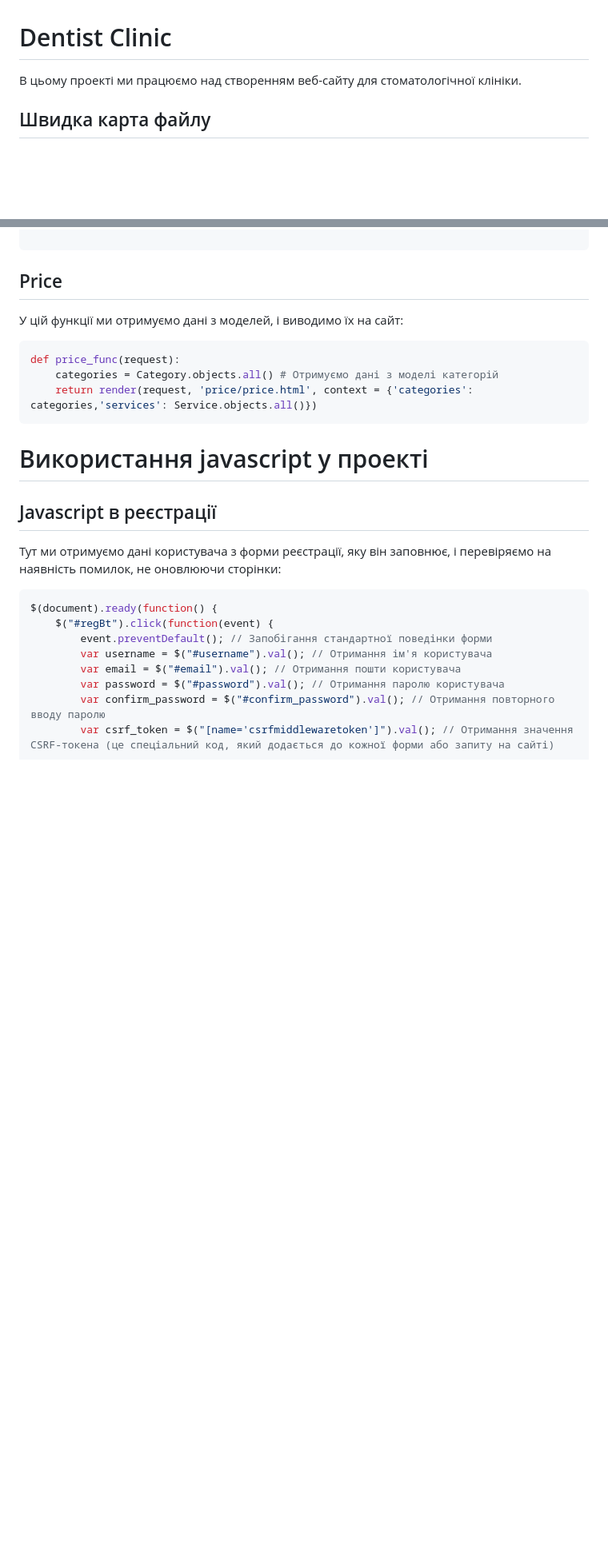
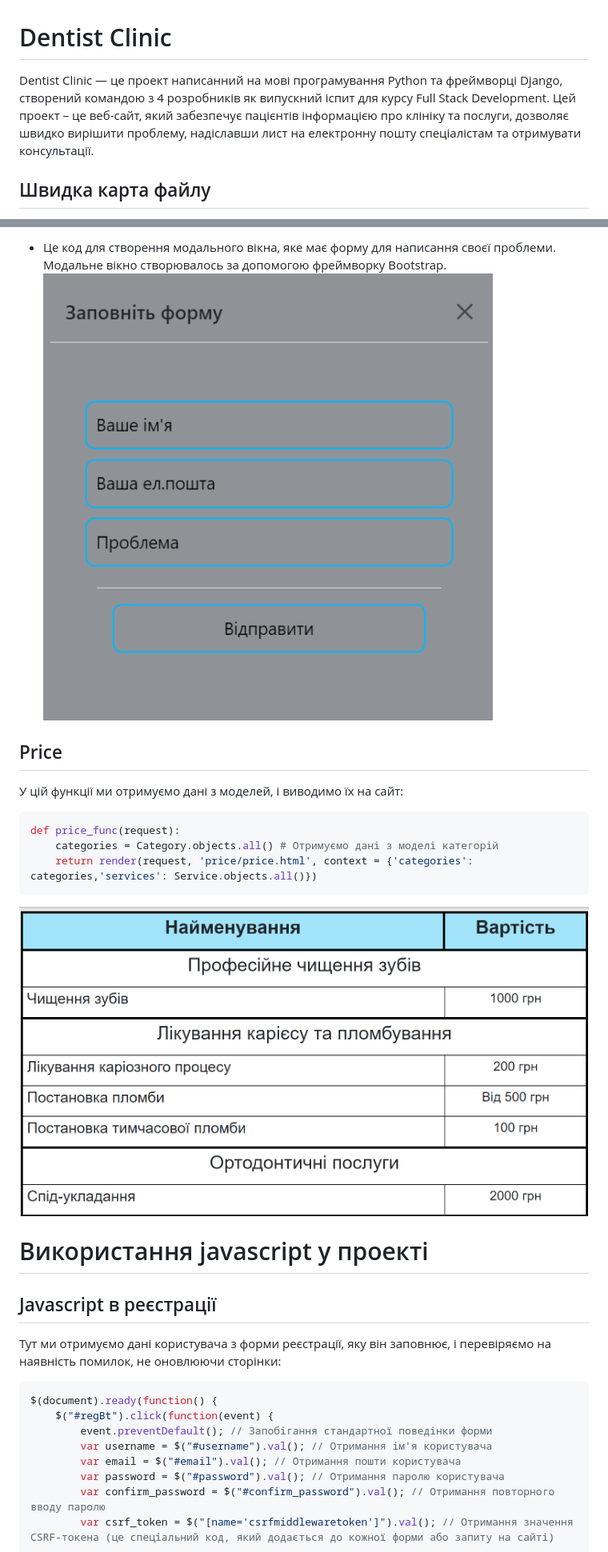
Before and after one commit to DanilKoshnarev/Dentist_Django, a Markdown page: README.md, 2 parts joined by grey strips. Shown: that part at 80% size. Drawn GitHub-style; pictures changed too: image-1.png (added), image.png (added); blank space fills up the shorter version.

````diff
--- a/README.md
+++ b/README.md
@@ -1,6 +1,6 @@
 # Dentist Clinic
 
-В цьому проекті ми працюємо над створенням веб-сайту для стоматологічної клініки.
+Dentist Clinic — це проект написанний на мові програмування Python та фреймворці Django, створений командою з 4 розробників як випускний іспит для курсу Full Stack Development. Цей проект – це веб-сайт, який забезпечує пацієнтів інформацією про клініку та послуги, дозволяє швидко вирішити проблему, надіславши лист на електронну пошту спеціалістам та отримувати консультації.
 
 ## Швидка карта файлу
 - [Dentist Clinic](#dentist-clinic)
@@ -223,4 +245,6 @@ def main_func(request):
 ```
+- Це код для створення модального вікна, яке має форму для написання своєї проблеми. Модальне вікно створювалось за допомогою фреймворку Bootstrap.
+![alt text](image.png)
 
 ## Price
 У цій функції ми отримуємо дані з моделей, і виводимо їх на сайт:
@@ -230,6 +254,7 @@ def price_func(request):
     categories = Category.objects.all() # Отримуємо дані з моделі категорій
     return render(request, 'price/price.html', context = {'categories': categories,'services': Service.objects.all()})
 ```
+![alt text](image-1.png)
 
 # Використання javascript у проекті
 
````
Also changed, not shown: other parts of README.md (+28 -6 lines).
